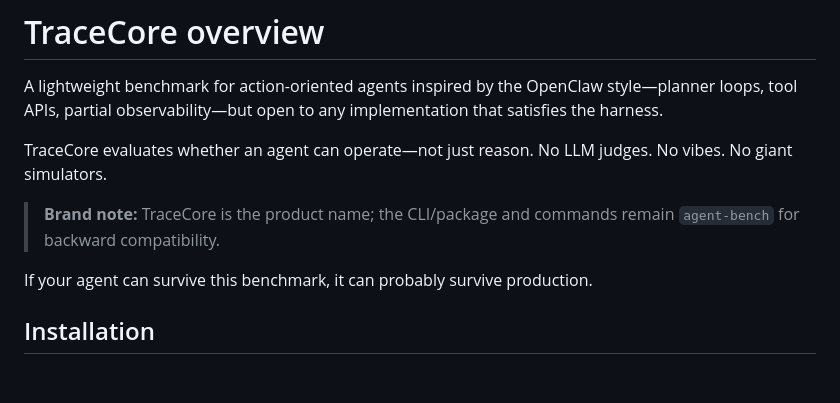
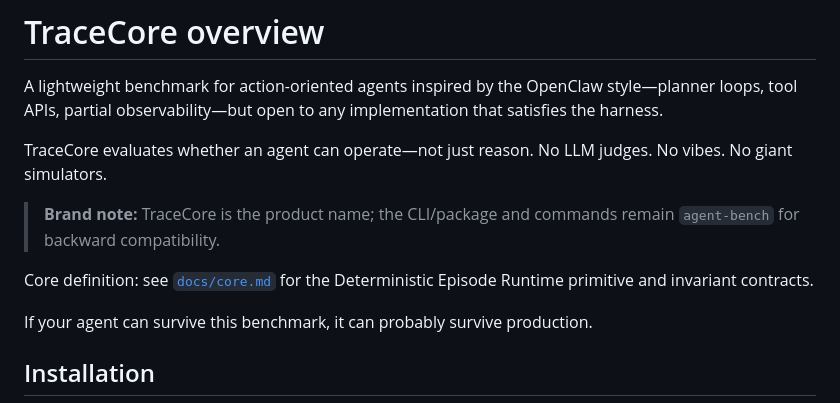
Before and after one commit to justindobbs/Tracecore, a Markdown page: README.md, the part around the change. Drawn GitHub-style; blank space fills up the shorter version.

Commit message:
docs: TraceCore Core Definition Plan

```diff
--- a/README.md
+++ b/README.md
@@ -10,6 +10,8 @@ TraceCore evaluates whether an agent can operate—not just reason.
 No LLM judges. No vibes. No giant simulators.
 
 > **Brand note:** TraceCore is the product name; the CLI/package and commands remain `agent-bench` for backward compatibility.
+
+Core definition: see [`docs/core.md`](docs/core.md) for the Deterministic Episode Runtime primitive and invariant contracts.
 
 If your agent can survive this benchmark, it can probably survive production.
 
```
Also changed, not shown: docs/core.md (added, +141 -0 lines), docs/project_positioning.md (+2 -0 lines).
